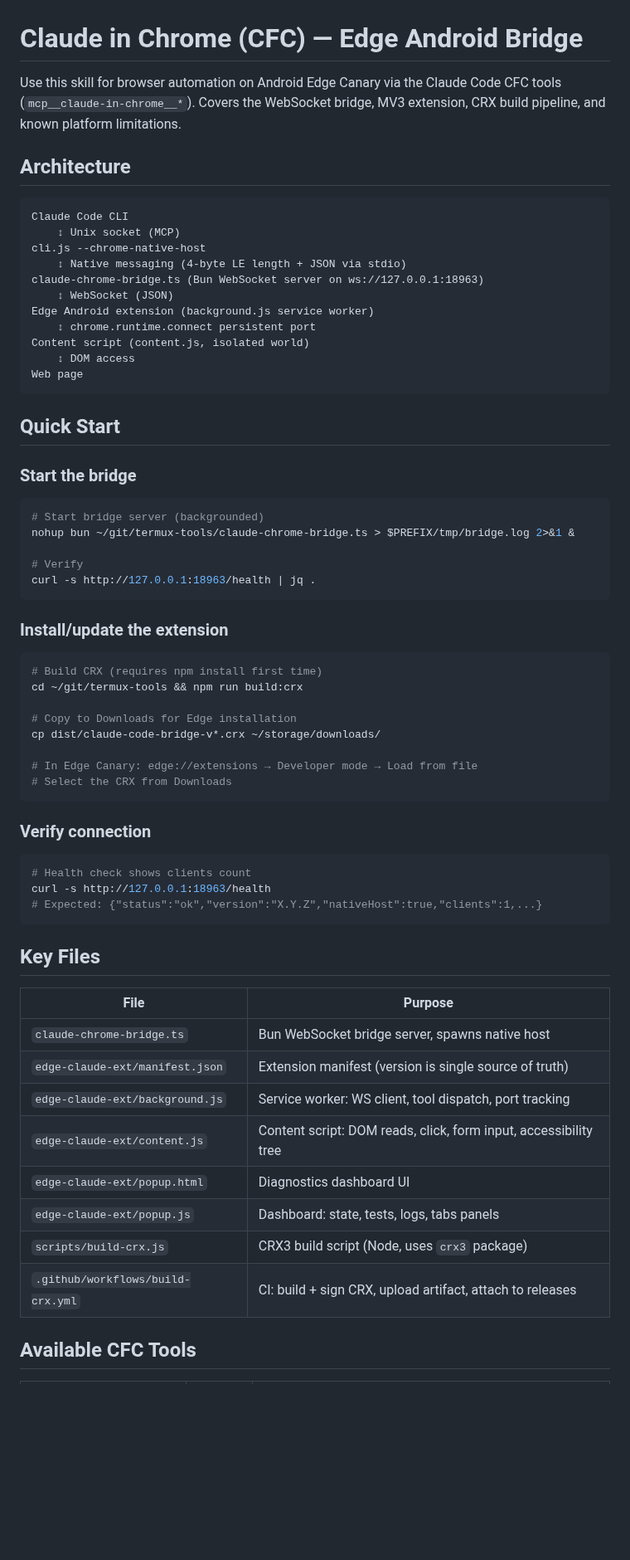
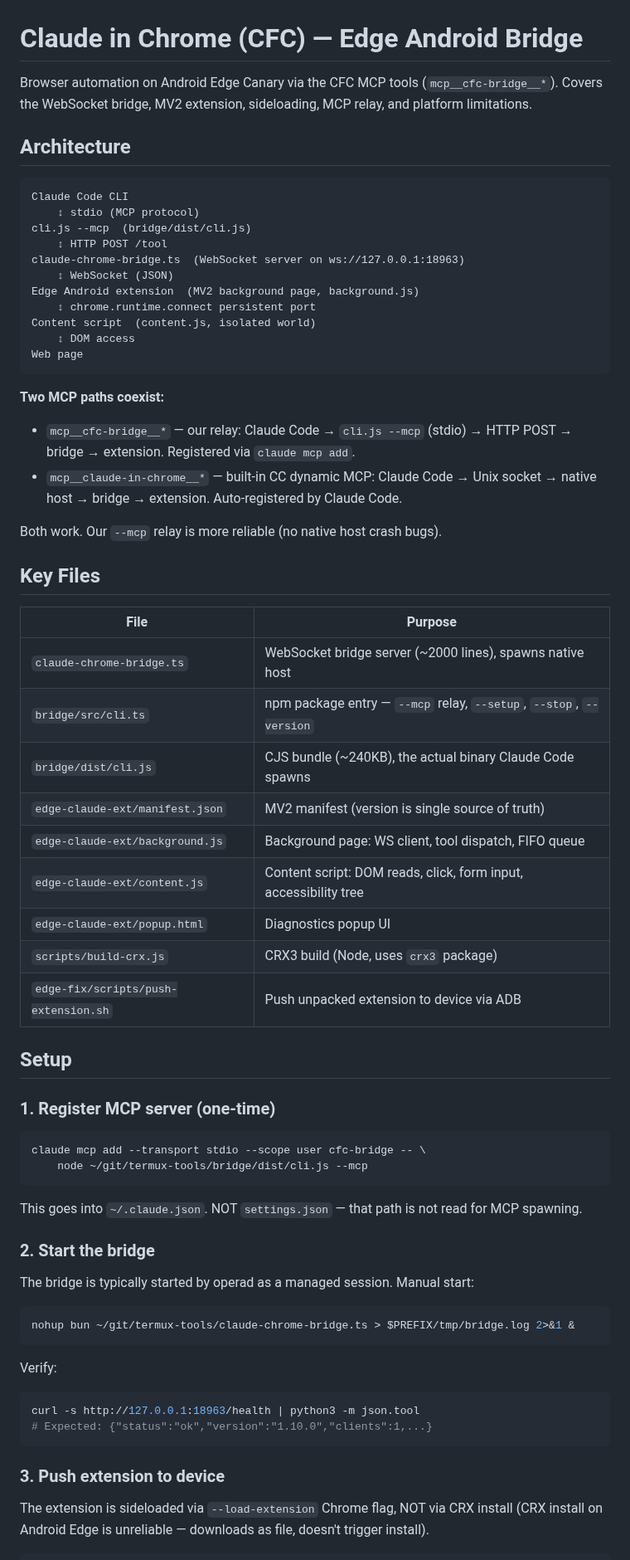
Before and after one commit to tribixbite/termux-tools, a Markdown page: .claude/skills/cfc-edge-bridge.md, the part around one of its changes. Shown at 83% size. Drawn GitHub-style; blank space fills up the shorter version.

````diff
--- a/.claude/skills/cfc-edge-bridge.md
+++ b/.claude/skills/cfc-edge-bridge.md
@@ -1,64 +1,69 @@
 # Claude in Chrome (CFC) — Edge Android Bridge
 
-Use this skill for browser automation on Android Edge Canary via the Claude Code CFC tools (`mcp__claude-in-chrome__*`). Covers the WebSocket bridge, MV3 extension, CRX build pipeline, and known platform limitations.
+Browser automation on Android Edge Canary via the CFC MCP tools (`mcp__cfc-bridge__*`). Covers the WebSocket bridge, MV2 extension, sideloading, MCP relay, and platform limitations.
 
 ## Architecture
 
 ```
 Claude Code CLI
-    ↕ Unix socket (MCP)
-cli.js --chrome-native-host
-    ↕ Native messaging (4-byte LE length + JSON via stdio)
-claude-chrome-bridge.ts (Bun WebSocket server on ws://127.0.0.1:18963)
+    ↕ stdio (MCP protocol)
+cli.js --mcp  (bridge/dist/cli.js)
+    ↕ HTTP POST /tool
+claude-chrome-bridge.ts  (WebSocket server on ws://127.0.0.1:18963)
     ↕ WebSocket (JSON)
-Edge Android extension (background.js service worker)
+Edge Android extension  (MV2 background page, background.js)
     ↕ chrome.runtime.connect persistent port
-Content script (content.js, isolated world)
+Content script  (content.js, isolated world)
     ↕ DOM access
 Web page
 ```
 
-## Quick Start
+**Two MCP paths coexist:**
+- `mcp__cfc-bridge__*` — our relay: Claude Code → `cli.js --mcp` (stdio) → HTTP POST → bridge → extension. Registered via `claude mcp add`.
+- `mcp__claude-in-chrome__*` — built-in CC dynamic MCP: Claude Code → Unix socket → native host → bridge → extension. Auto-registered by Claude Code.
 
-### Start the bridge
-```bash
-# Start bridge server (backgrounded)
-nohup bun ~/git/termux-tools/claude-chrome-bridge.ts > $PREFIX/tmp/bridge.log 2>&1 &
-
-# Verify
-curl -s http://127.0.0.1:18963/health | jq .
-```
-
-### Install/update the extension
-```bash
-# Build CRX (requires npm install first time)
-cd ~/git/termux-tools && npm run build:crx
-
-# Copy to Downloads for Edge installation
-cp dist/claude-code-bridge-v*.crx ~/storage/downloads/
-
-# In Edge Canary: edge://extensions → Developer mode → Load from file
-# Select the CRX from Downloads
-```
-
-### Verify connection
-```bash
-# Health check shows clients count
-curl -s http://127.0.0.1:18963/health
-# Expected: {"status":"ok","version":"X.Y.Z","nativeHost":true,"clients":1,...}
-```
+Both work. Our `--mcp` relay is more reliable (no native host crash bugs).
 
 ## Key Files
 
 | File | Purpose |
 |------|---------|
-| `claude-chrome-bridge.ts` | Bun WebSocket bridge server, spawns native host |
-| `edge-claude-ext/manifest.json` | Extension manifest (version is single source of truth) |
-| `edge-claude-ext/background.js` | Service worker: WS client, tool dispatch, port tracking |
+| `claude-chrome-bridge.ts` | WebSocket bridge server (~2000 lines), spawns native host |
+| `bridge/src/cli.ts` | npm package entry — `--mcp` relay, `--setup`, `--stop`, `--version` |
+| `bridge/dist/cli.js` | CJS bundle (~240KB), the actual binary Claude Code spawns |
+| `edge-claude-ext/manifest.json` | MV2 manifest (version is single source of truth) |
+| `edge-claude-ext/background.js` | Background page: WS client, tool dispatch, FIFO queue |
 | `edge-claude-ext/content.js` | Content script: DOM reads, click, form input, accessibility tree |
-| `edge-claude-ext/popup.html` | Diagnostics dashboard UI |
-| `edge-claude-ext/popup.js` | Dashboard: state, tests, logs, tabs panels |
-| `scripts/build-crx.js` | CRX3 build script (Node, uses `crx3` package) |
-| `.github/workflows/build-crx.yml` | CI: build + sign CRX, upload artifact, attach to releases |
+| `edge-claude-ext/popup.html` | Diagnostics popup UI |
+| `scripts/build-crx.js` | CRX3 build (Node, uses `crx3` package) |
+| `edge-fix/scripts/push-extension.sh` | Push unpacked extension to device via ADB |
 
-## Available CFC Tools
+## Setup
+
+### 1. Register MCP server (one-time)
+
+```bash
+claude mcp add --transport stdio --scope user cfc-bridge -- \
+    node ~/git/termux-tools/bridge/dist/cli.js --mcp
+```
+
+This goes into `~/.claude.json`. NOT `settings.json` — that path is not read for MCP spawning.
+
+### 2. Start the bridge
+
+The bridge is typically started by operad as a managed session. Manual start:
+
+```bash
+nohup bun ~/git/termux-tools/claude-chrome-bridge.ts > $PREFIX/tmp/bridge.log 2>&1 &
+```
+
+Verify:
+```bash
+curl -s http://127.0.0.1:18963/health | python3 -m json.tool
+# Expected: {"status":"ok","version":"1.10.0","clients":1,...}
+```
+
+### 3. Push extension to device
+
+The extension is sideloaded via `--load-extension` Chrome flag, NOT via CRX install (CRX install on Android Edge is unreliable — downloads as file, doesn't trigger install).
+
````
Also changed, not shown: other parts of .claude/skills/cfc-edge-bridge.md (+151 -56 lines).
